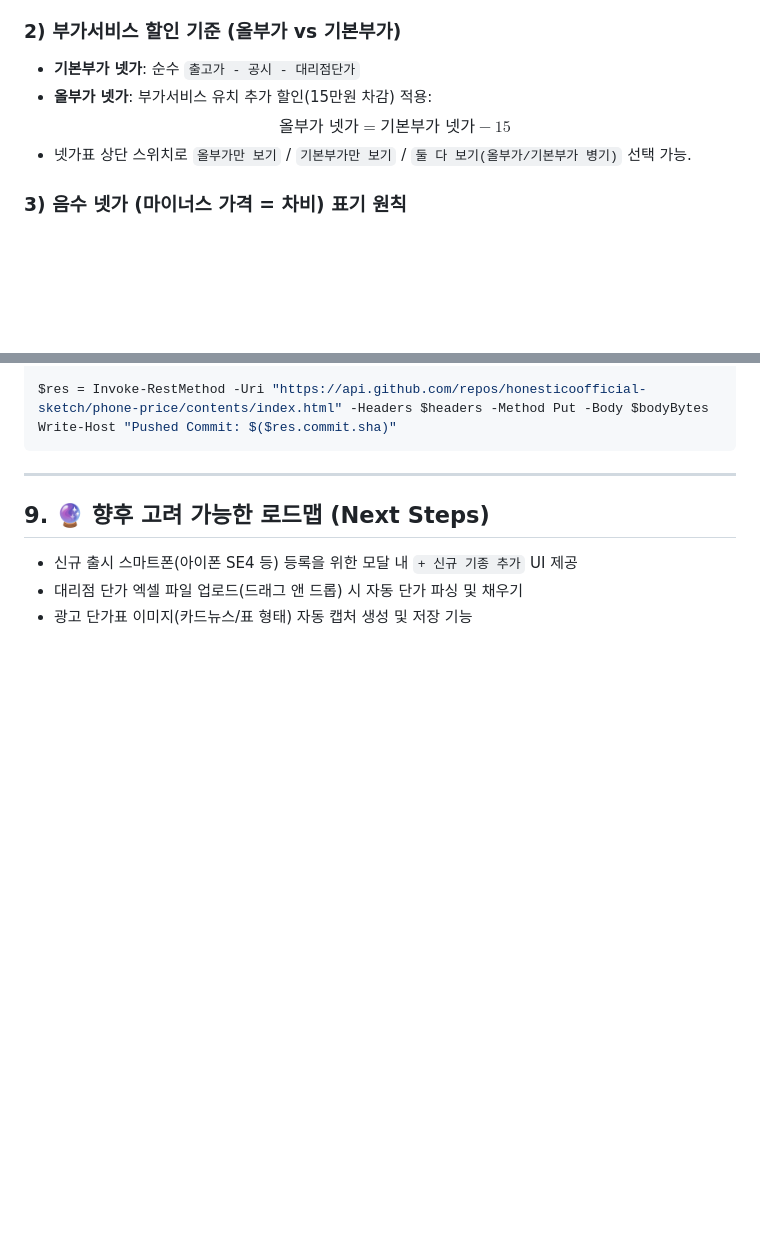
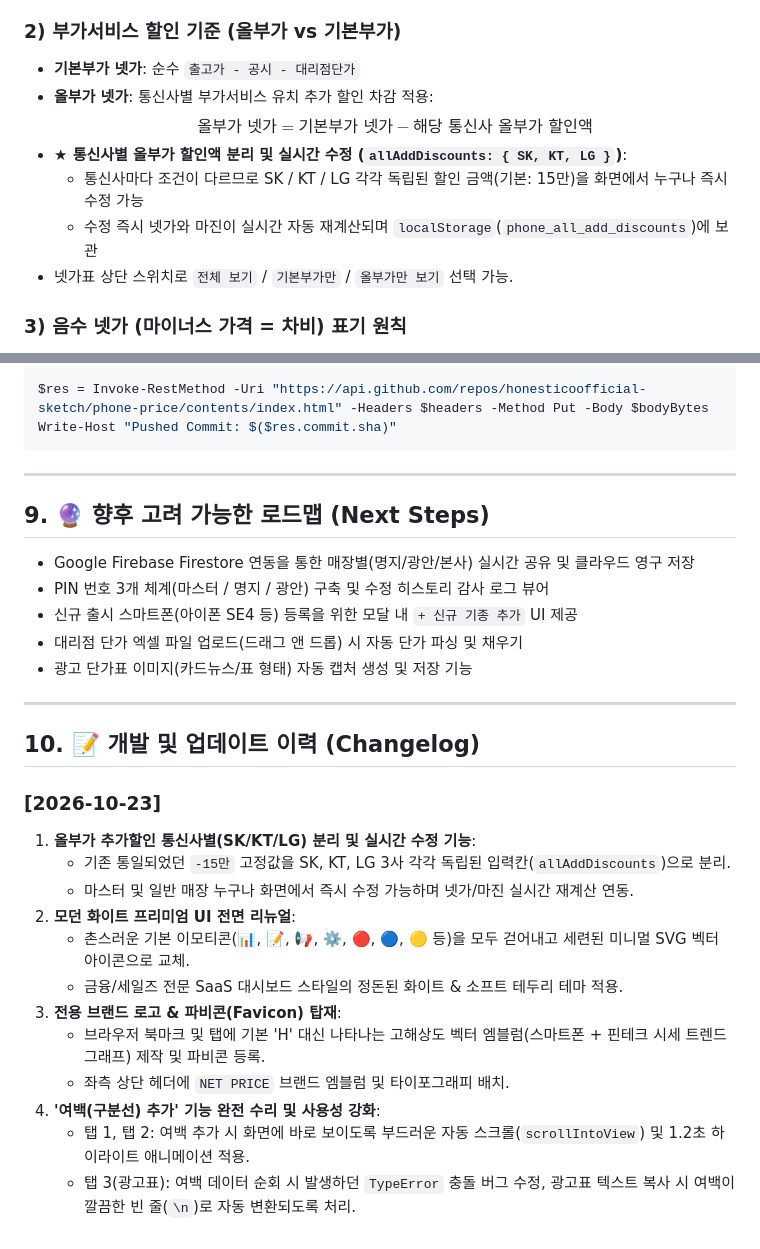
Before and after one commit to honesticoofficial-sketch/phone-price, a Markdown page: PROJECT_MEMORY.md, 2 parts joined by grey strips. Drawn GitHub-style; blank space fills up the shorter version.

Commit message:
docs: 인수인계 수첩(PROJECT_MEMORY.md) 통신사별 올부가 및 최신 변경사항 업데이트

```diff
--- a/PROJECT_MEMORY.md
+++ b/PROJECT_MEMORY.md
@@ -53,9 +53,12 @@ $$\text{넷가} = \text{출고가} - \text{공시지원금} - \text{대리점
 
 ### 2) 부가서비스 할인 기준 (올부가 vs 기본부가)
 - **기본부가 넷가**: 순수 `출고가 - 공시 - 대리점단가`
-- **올부가 넷가**: 부가서비스 유치 추가 할인(15만원 차감) 적용:
-  $$\text{올부가 넷가} = \text{기본부가 넷가} - 15$$
-- 넷가표 상단 스위치로 `올부가만 보기` / `기본부가만 보기` / `둘 다 보기(올부가/기본부가 병기)` 선택 가능.
+- **올부가 넷가**: 통신사별 부가서비스 유치 추가 할인 차감 적용:
+  $$\text{올부가 넷가} = \text{기본부가 넷가} - \text{해당 통신사 올부가 할인액}$$
+- **★ 통신사별 올부가 할인액 분리 및 실시간 수정 (`allAddDiscounts: { SK, KT, LG }`)**:
+  - 통신사마다 조건이 다르므로 SK / KT / LG 각각 독립된 할인 금액(기본: 15만)을 화면에서 누구나 즉시 수정 가능
+  - 수정 즉시 넷가와 마진이 실시간 자동 재계산되며 `localStorage`(`phone_all_add_discounts`)에 보관
+- 넷가표 상단 스위치로 `전체 보기` / `기본부가만` / `올부가만 보기` 선택 가능.
 
 ### 3) 음수 넷가 (마이너스 가격 = 차비) 표기 원칙
 - 출고가보다 지원금이 커서 넷가가 음수가 나오는 경우(예: `-15`), 고객에게 페이백(차비)이 지급되는 상태를 의미합니다.
@@ -280,6 +283,26 @@ Write-Host "Pushed Commit: $($res.commit.sha)"
 ---
 
 ## 9. 🔮 향후 고려 가능한 로드맵 (Next Steps)
+- Google Firebase Firestore 연동을 통한 매장별(명지/광안/본사) 실시간 공유 및 클라우드 영구 저장
+- PIN 번호 3개 체계(마스터 / 명지 / 광안) 구축 및 수정 히스토리 감사 로그 뷰어
 - 신규 출시 스마트폰(아이폰 SE4 등) 등록을 위한 모달 내 `+ 신규 기종 추가` UI 제공
 - 대리점 단가 엑셀 파일 업로드(드래그 앤 드롭) 시 자동 단가 파싱 및 채우기
 - 광고 단가표 이미지(카드뉴스/표 형태) 자동 캡처 생성 및 저장 기능
+
+---
+
+## 10. 📝 개발 및 업데이트 이력 (Changelog)
+
+### [2026-10-23]
+1. **올부가 추가할인 통신사별(SK/KT/LG) 분리 및 실시간 수정 기능**:
+   - 기존 통일되었던 `-15만` 고정값을 SK, KT, LG 3사 각각 독립된 입력칸(`allAddDiscounts`)으로 분리.
+   - 마스터 및 일반 매장 누구나 화면에서 즉시 수정 가능하며 넷가/마진 실시간 재계산 연동.
+2. **모던 화이트 프리미엄 UI 전면 리뉴얼**:
+   - 촌스러운 기본 이모티콘(📊, 📝, 📢, ⚙️, 🔴, 🔵, 🟡 등)을 모두 걷어내고 세련된 미니멀 SVG 벡터 아이콘으로 교체.
+   - 금융/세일즈 전문 SaaS 대시보드 스타일의 정돈된 화이트 & 소프트 테두리 테마 적용.
+3. **전용 브랜드 로고 & 파비콘(Favicon) 탑재**:
+   - 브라우저 북마크 및 탭에 기본 'H' 대신 나타나는 고해상도 벡터 엠블럼(스마트폰 + 핀테크 시세 트렌드 그래프) 제작 및 파비콘 등록.
+   - 좌측 상단 헤더에 `NET PRICE` 브랜드 엠블럼 및 타이포그래피 배치.
+4. **'여백(구분선) 추가' 기능 완전 수리 및 사용성 강화**:
+   - 탭 1, 탭 2: 여백 추가 시 화면에 바로 보이도록 부드러운 자동 스크롤(`scrollIntoView`) 및 1.2초 하이라이트 애니메이션 적용.
+   - 탭 3(광고표): 여백 데이터 순회 시 발생하던 `TypeError` 충돌 버그 수정, 광고표 텍스트 복사 시 여백이 깔끔한 빈 줄(`\n`)로 자동 변환되도록 처리.
```
